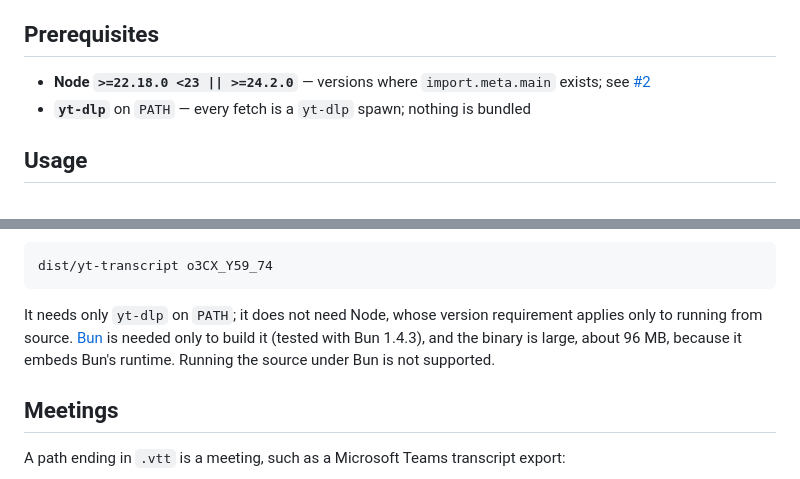
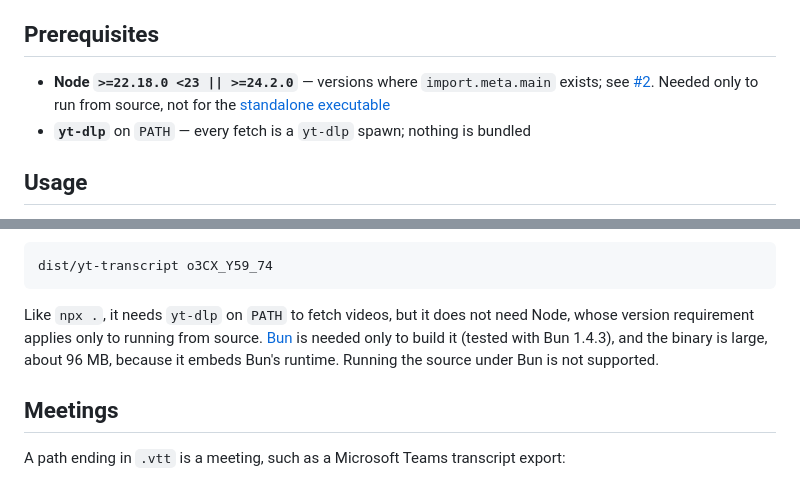
Before and after one commit to gcapnias/yt-transcript, a Markdown page: README.md, 2 parts joined by grey strips. GitHub-like rendering.

Commit message:
docs: say Node is needed only from source, and yt-dlp only to fetch (#17)
Review of the standalone-executable section found the README disagreeing with
itself: Prerequisites listed Node unqualified, and "needs only yt-dlp" read as
if meetings needed yt-dlp too.

Co-Authored-By: Claude Opus 5.5 <noreply@anthropic.com>

````diff
--- a/README.md
+++ b/README.md
@@ -18,7 +18,7 @@ from what is there; it warns about any transcript left outside a channel folder.
 
 ## Prerequisites
 
-- **Node `>=22.18.0 <23 || >=24.2.0`** — versions where `import.meta.main` exists; see [#2](https://github.com/gcapnias/yt-transcript/issues/2)
+- **Node `>=22.18.0 <23 || >=24.2.0`** — versions where `import.meta.main` exists; see [#2](https://github.com/gcapnias/yt-transcript/issues/2). Needed only to run from source, not for the [standalone executable](#standalone-executable)
 - **`yt-dlp`** on `PATH` — every fetch is a `yt-dlp` spawn; nothing is bundled
 
 ## Usage
@@ -129,10 +129,10 @@ run from.
 dist/yt-transcript o3CX_Y59_74
 ```
 
-It needs only `yt-dlp` on `PATH`; it does not need Node, whose version requirement
-applies only to running from source. [Bun](https://bun.sh) is needed only to build it
-(tested with Bun 1.4.3), and the binary is large, about 96 MB, because it embeds
-Bun's runtime. Running the source under Bun is not supported.
+Like `npx .`, it needs `yt-dlp` on `PATH` to fetch videos, but it does not need Node,
+whose version requirement applies only to running from source. [Bun](https://bun.sh)
+is needed only to build it (tested with Bun 1.4.3), and the binary is large, about
+96 MB, because it embeds Bun's runtime. Running the source under Bun is not supported.
 
 ## Meetings
 
````
